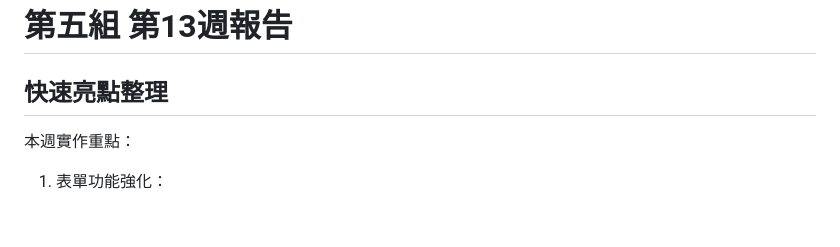
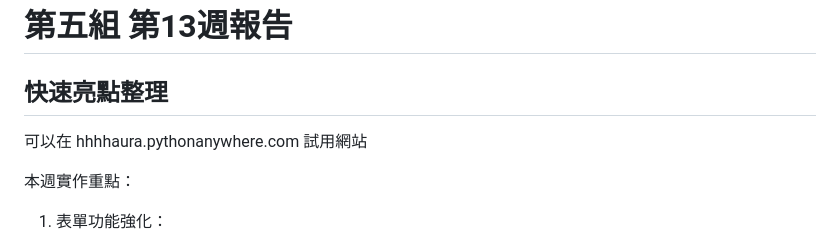
Before and after one commit to hhhhaura/NTU_WebProgramming2025_Team05, a Markdown page: HW_Report/week13.md, the part around the change. Drawn GitHub-style; blank space fills up the shorter version.

Commit message:
改一下 report

```diff
--- a/HW_Report/week13.md
+++ b/HW_Report/week13.md
@@ -1,5 +1,7 @@
 # 第五組 第13週報告
 ## 快速亮點整理
+
+可以在 hhhhaura.pythonanywhere.com 試用網站
 
 本週實作重點：
 1. 表單功能強化：
```
